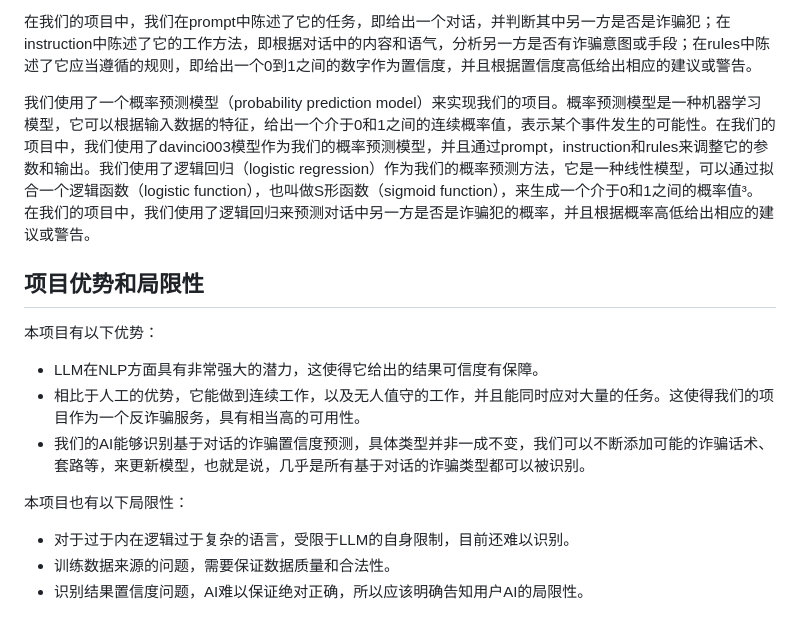
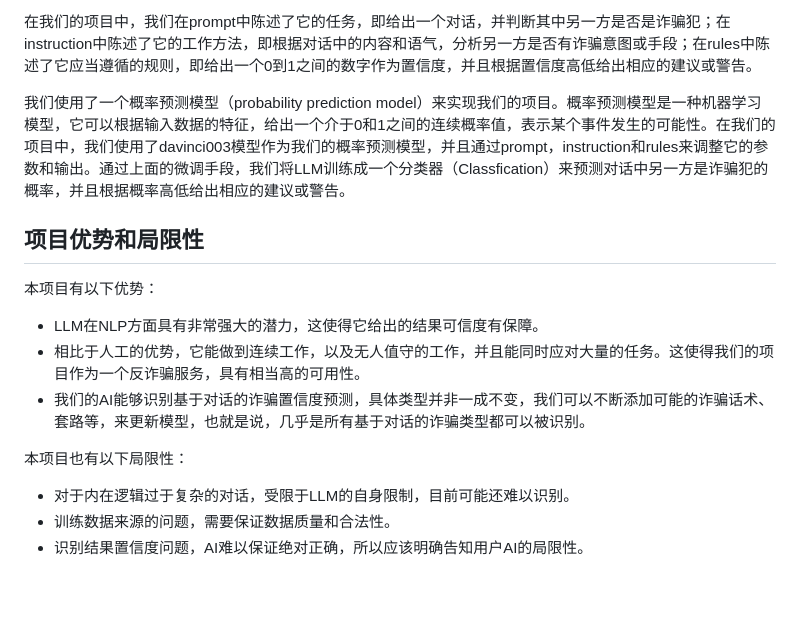
Before and after one commit to xeonds/anti-cheat, a Markdown page: doc.md, the part around the change. Rendered like a GitHub page; blank space fills up the shorter version.

Commit message:
Upgrade doc

```diff
--- a/doc.md
+++ b/doc.md
@@ -16,7 +16,7 @@
 
 在我们的项目中，我们在prompt中陈述了它的任务，即给出一个对话，并判断其中另一方是否是诈骗犯；在instruction中陈述了它的工作方法，即根据对话中的内容和语气，分析另一方是否有诈骗意图或手段；在rules中陈述了它应当遵循的规则，即给出一个0到1之间的数字作为置信度，并且根据置信度高低给出相应的建议或警告。
 
-我们使用了一个概率预测模型（probability prediction model）来实现我们的项目。概率预测模型是一种机器学习模型，它可以根据输入数据的特征，给出一个介于0和1之间的连续概率值，表示某个事件发生的可能性。在我们的项目中，我们使用了davinci003模型作为我们的概率预测模型，并且通过prompt，instruction和rules来调整它的参数和输出。我们使用了逻辑回归（logistic regression）作为我们的概率预测方法，它是一种线性模型，可以通过拟合一个逻辑函数（logistic function），也叫做S形函数（sigmoid function），来生成一个介于0和1之间的概率值³。在我们的项目中，我们使用了逻辑回归来预测对话中另一方是否是诈骗犯的概率，并且根据概率高低给出相应的建议或警告。
+我们使用了一个概率预测模型（probability prediction model）来实现我们的项目。概率预测模型是一种机器学习模型，它可以根据输入数据的特征，给出一个介于0和1之间的连续概率值，表示某个事件发生的可能性。在我们的项目中，我们使用了davinci003模型作为我们的概率预测模型，并且通过prompt，instruction和rules来调整它的参数和输出。通过上面的微调手段，我们将LLM训练成一个分类器（Classfication）来预测对话中另一方是诈骗犯的概率，并且根据概率高低给出相应的建议或警告。
 
 ## 项目优势和局限性
 
@@ -28,7 +28,7 @@
 
 本项目也有以下局限性：
 
-- 对于过于内在逻辑过于复杂的语言，受限于LLM的自身限制，目前还难以识别。
+- 对于内在逻辑过于复杂的对话，受限于LLM的自身限制，目前可能还难以识别。
 - 训练数据来源的问题，需要保证数据质量和合法性。
 - 识别结果置信度问题，AI难以保证绝对正确，所以应该明确告知用户AI的局限性。
 
```
